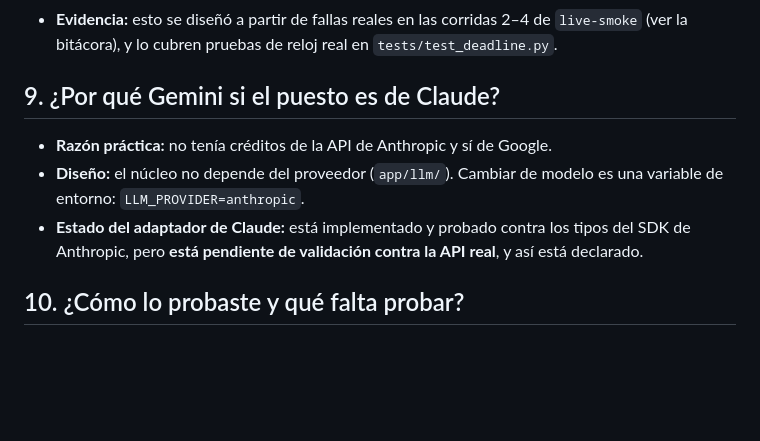
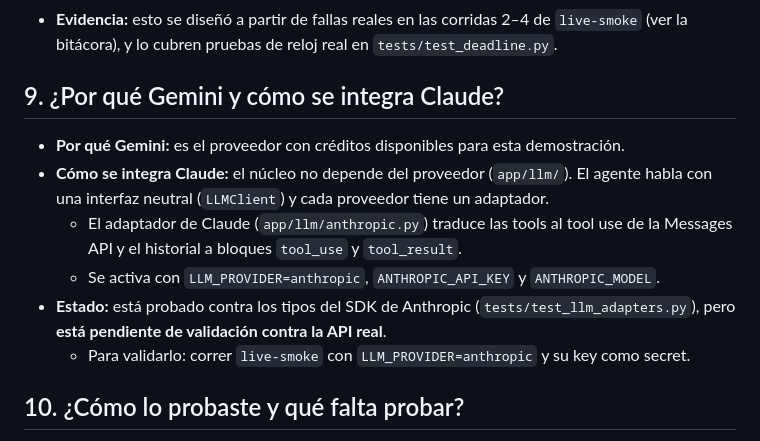
Before and after one commit to astraDukoWave/inmobot-demo, a Markdown page: docs/FAQ.md, the part around the change. Drawn GitHub-style; blank space fills up the shorter version.

Commit message:
docs(faq): reframe as why Gemini and how Claude integrates
Co-Authored-By: Claude Opus 5.5 <noreply@anthropic.com>
Claude-Session: https://claude.ai/code/session_01MmE4sP3sbmLPL4uN4aYdcv

```diff
--- a/docs/FAQ.md
+++ b/docs/FAQ.md
@@ -71,10 +71,13 @@ En 3 capas:
 - **Lo que ve el usuario:** un mensaje amable y el botón de WhatsApp.
 - **Evidencia:** esto se diseñó a partir de fallas reales en las corridas 2–4 de `live-smoke` (ver la bitácora), y lo cubren pruebas de reloj real en `tests/test_deadline.py`.
 
-## 9. ¿Por qué Gemini si el puesto es de Claude?
-- **Razón práctica:** no tenía créditos de la API de Anthropic y sí de Google.
-- **Diseño:** el núcleo no depende del proveedor (`app/llm/`). Cambiar de modelo es una variable de entorno: `LLM_PROVIDER=anthropic`.
-- **Estado del adaptador de Claude:** está implementado y probado contra los tipos del SDK de Anthropic, pero **está pendiente de validación contra la API real**, y así está declarado.
+## 9. ¿Por qué Gemini y cómo se integra Claude?
+- **Por qué Gemini:** es el proveedor con créditos disponibles para esta demostración.
+- **Cómo se integra Claude:** el núcleo no depende del proveedor (`app/llm/`). El agente habla con una interfaz neutral (`LLMClient`) y cada proveedor tiene un adaptador.
+  - El adaptador de Claude (`app/llm/anthropic.py`) traduce las tools al tool use de la Messages API y el historial a bloques `tool_use` y `tool_result`.
+  - Se activa con `LLM_PROVIDER=anthropic`, `ANTHROPIC_API_KEY` y `ANTHROPIC_MODEL`.
+- **Estado:** está probado contra los tipos del SDK de Anthropic (`tests/test_llm_adapters.py`), pero **está pendiente de validación contra la API real**.
+  - Para validarlo: correr `live-smoke` con `LLM_PROVIDER=anthropic` y su key como secret.
 
 ## 10. ¿Cómo lo probaste y qué falta probar?
 - **Probado:**
```
